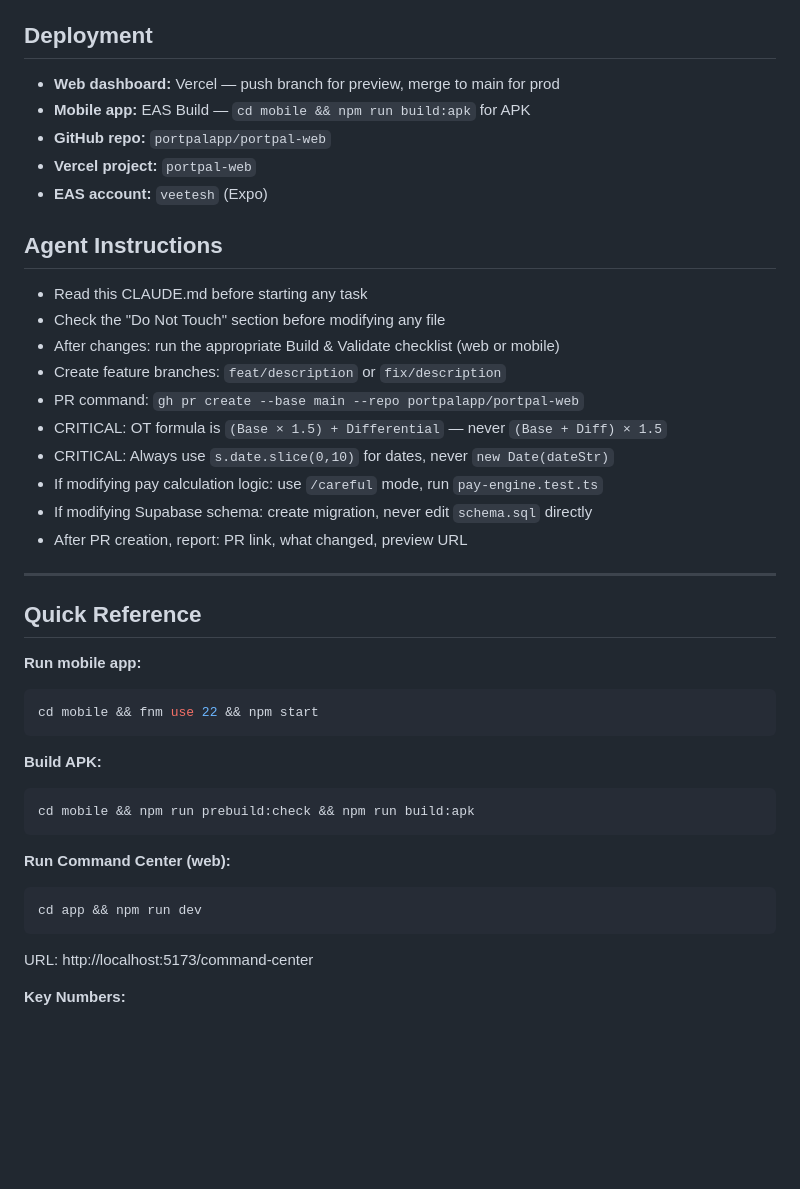
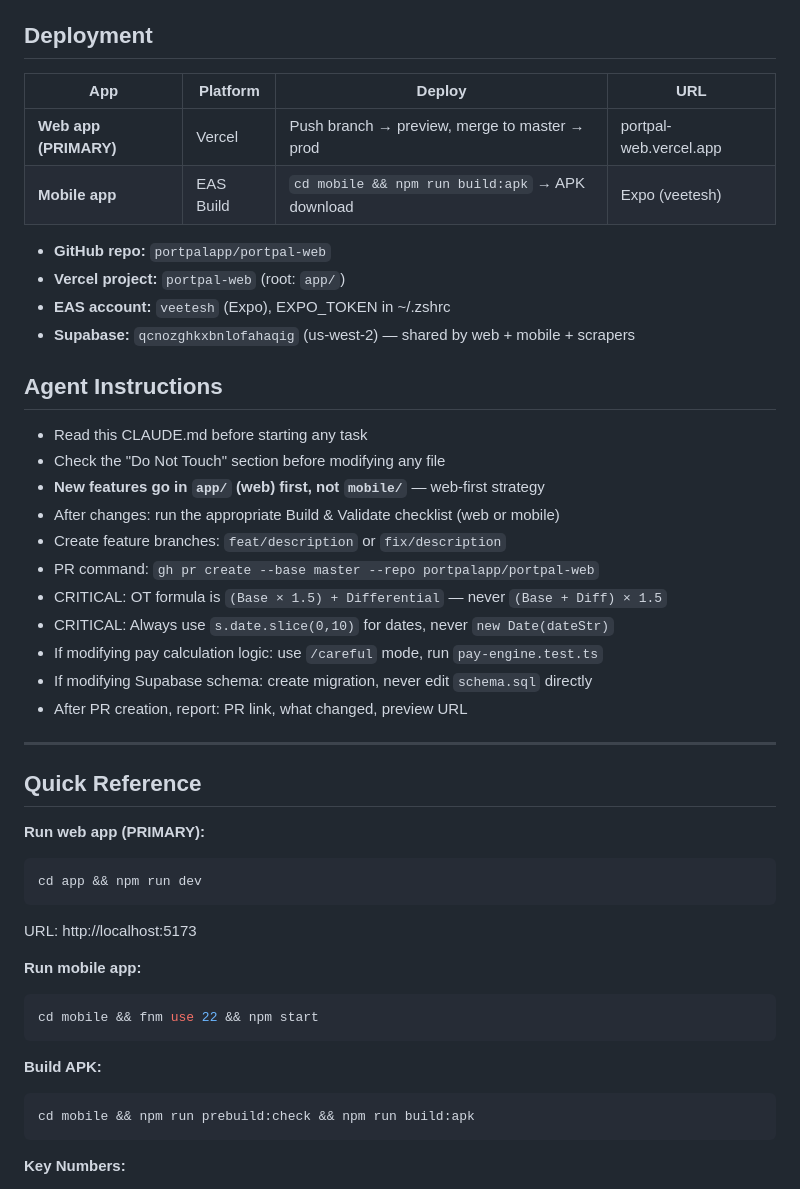
Before and after one commit to portpalapp/portpal-web, a Markdown page: CLAUDE.md, the part around one of its changes. Drawn GitHub-style; blank space fills up the shorter version.

````diff
--- a/CLAUDE.md
+++ b/CLAUDE.md
@@ -369,18 +390,24 @@ See `TECHNICAL_SPEC.md` for the developer handoff document. Key points:
 2. `cd mobile && npm run prebuild:check`
 
 ## Deployment
-- **Web dashboard:** Vercel — push branch for preview, merge to main for prod
-- **Mobile app:** EAS Build — `cd mobile && npm run build:apk` for APK
+
+| App | Platform | Deploy | URL |
+|-----|----------|--------|-----|
+| **Web app (PRIMARY)** | Vercel | Push branch → preview, merge to master → prod | portpal-web.vercel.app |
+| **Mobile app** | EAS Build | `cd mobile && npm run build:apk` → APK download | Expo (veetesh) |
+
 - **GitHub repo:** `portpalapp/portpal-web`
-- **Vercel project:** `portpal-web`
-- **EAS account:** `veetesh` (Expo)
+- **Vercel project:** `portpal-web` (root: `app/`)
+- **EAS account:** `veetesh` (Expo), EXPO_TOKEN in ~/.zshrc
+- **Supabase:** `qcnozghkxbnlofahaqig` (us-west-2) — shared by web + mobile + scrapers
 
 ## Agent Instructions
 - Read this CLAUDE.md before starting any task
 - Check the "Do Not Touch" section before modifying any file
+- **New features go in `app/` (web) first, not `mobile/`** — web-first strategy
 - After changes: run the appropriate Build & Validate checklist (web or mobile)
 - Create feature branches: `feat/description` or `fix/description`
-- PR command: `gh pr create --base main --repo portpalapp/portpal-web`
+- PR command: `gh pr create --base master --repo portpalapp/portpal-web`
 - CRITICAL: OT formula is `(Base × 1.5) + Differential` — never `(Base + Diff) × 1.5`
 - CRITICAL: Always use `s.date.slice(0,10)` for dates, never `new Date(dateStr)`
 - If modifying pay calculation logic: use `/careful` mode, run `pay-engine.test.ts`
@@ -391,6 +418,12 @@ See `TECHNICAL_SPEC.md` for the developer handoff document. Key points:
 
 ## Quick Reference
 
+**Run web app (PRIMARY):**
+```bash
+cd app && npm run dev
+```
+URL: http://localhost:5173
+
 **Run mobile app:**
 ```bash
 cd mobile && fnm use 22 && npm start
@@ -400,12 +433,6 @@ cd mobile && fnm use 22 && npm start
 ```bash
 cd mobile && npm run prebuild:check && npm run build:apk
 ```
-
-**Run Command Center (web):**
-```bash
-cd app && npm run dev
-```
-URL: http://localhost:5173/command-center
 
 **Key Numbers:**
 - Users: 957 (Bubble) | Shifts: 73,683 | Pay tracked: $41M
````
Also changed, not shown: other parts of CLAUDE.md (+75 -54 lines).
